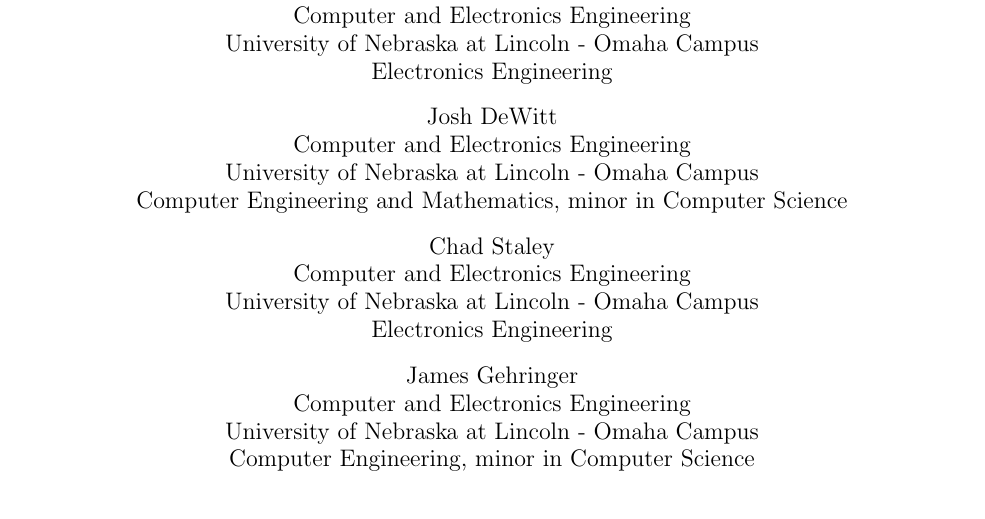
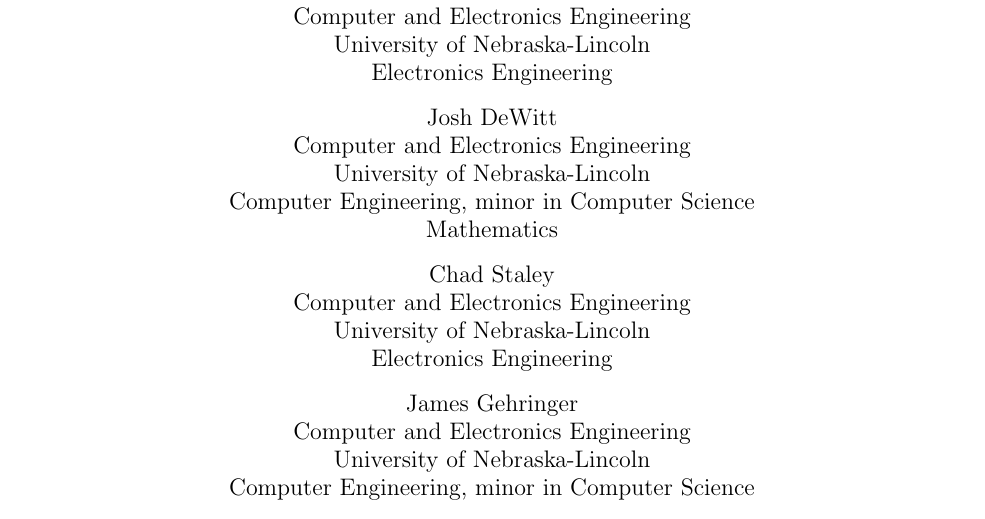
Before and after one commit to emilton/project-reports, a LaTeX document (project-plan/main.tex, which reads header.tex): part of page 1 of 3, cut so that both start at the same text. Compiled offline with pdfLaTeX.

Commit message:
Updated the University name to match on the title page.

```diff
--- a/header.tex
+++ b/header.tex
@@ -65,22 +65,23 @@
 \author{
 	Evan Milton \\
 	Computer and Electronics Engineering \\
-	University of Nebraska at Lincoln - Omaha Campus \\
+	University of Nebraska-Lincoln \\
 	Electronics Engineering
 		\and
 	Josh DeWitt \\
 	Computer and Electronics Engineering \\
-	University of Nebraska at Lincoln - Omaha Campus \\
-	Computer Engineering and Mathematics, minor in Computer Science
+	University of Nebraska-Lincoln \\
+	Computer Engineering, minor in Computer Science \\
+	Mathematics
 		\and
 	Chad Staley \\
 	Computer and Electronics Engineering \\
-	University of Nebraska at Lincoln - Omaha Campus \\
+	University of Nebraska-Lincoln \\
 	Electronics Engineering
 		\and
 	James Gehringer \\
 	Computer and Electronics Engineering \\
-	University of Nebraska at Lincoln - Omaha Campus \\
+	University of Nebraska-Lincoln \\
 	Computer Engineering, minor in Computer Science
 }
 \date{\yyyymmdddate\today}
```
